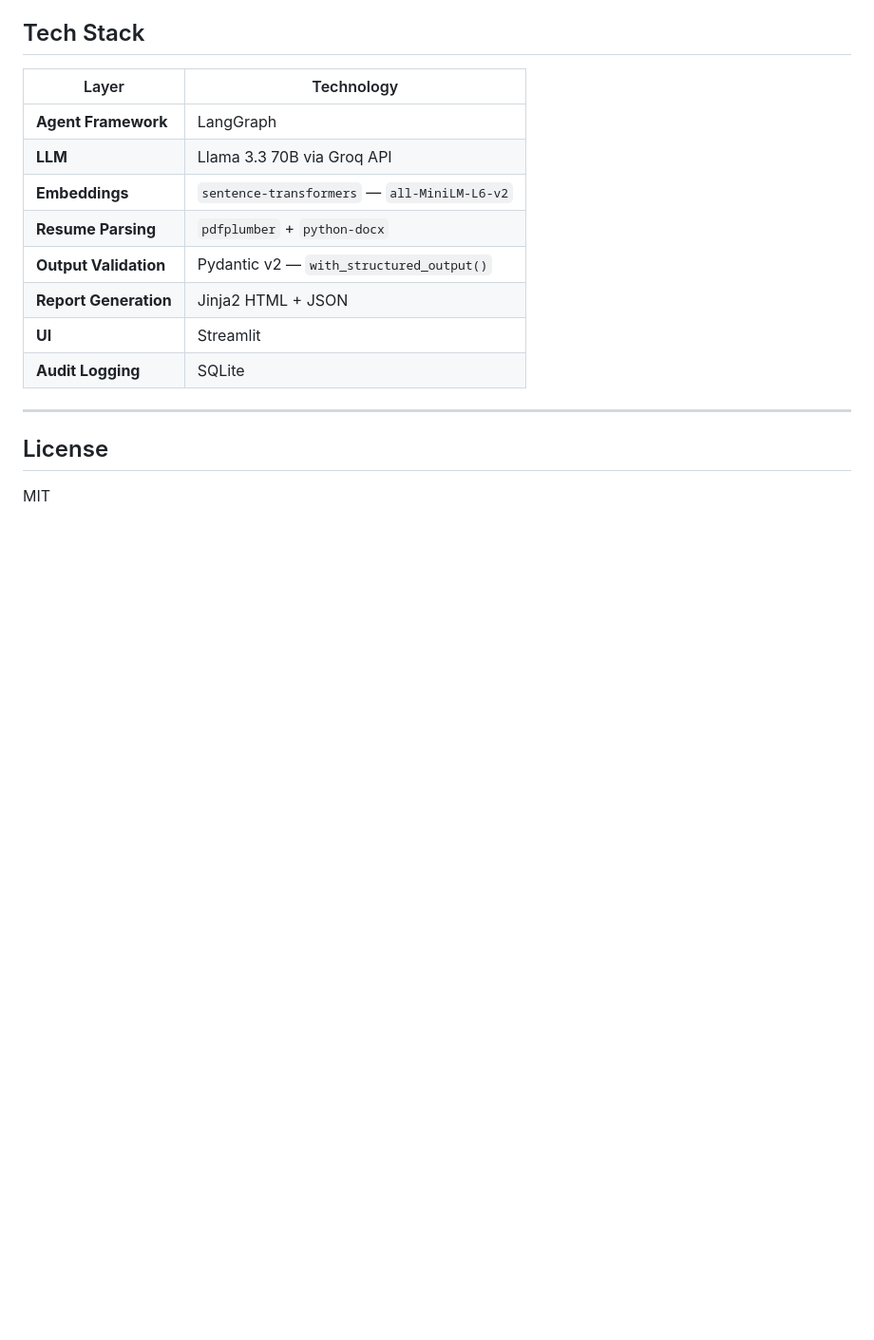
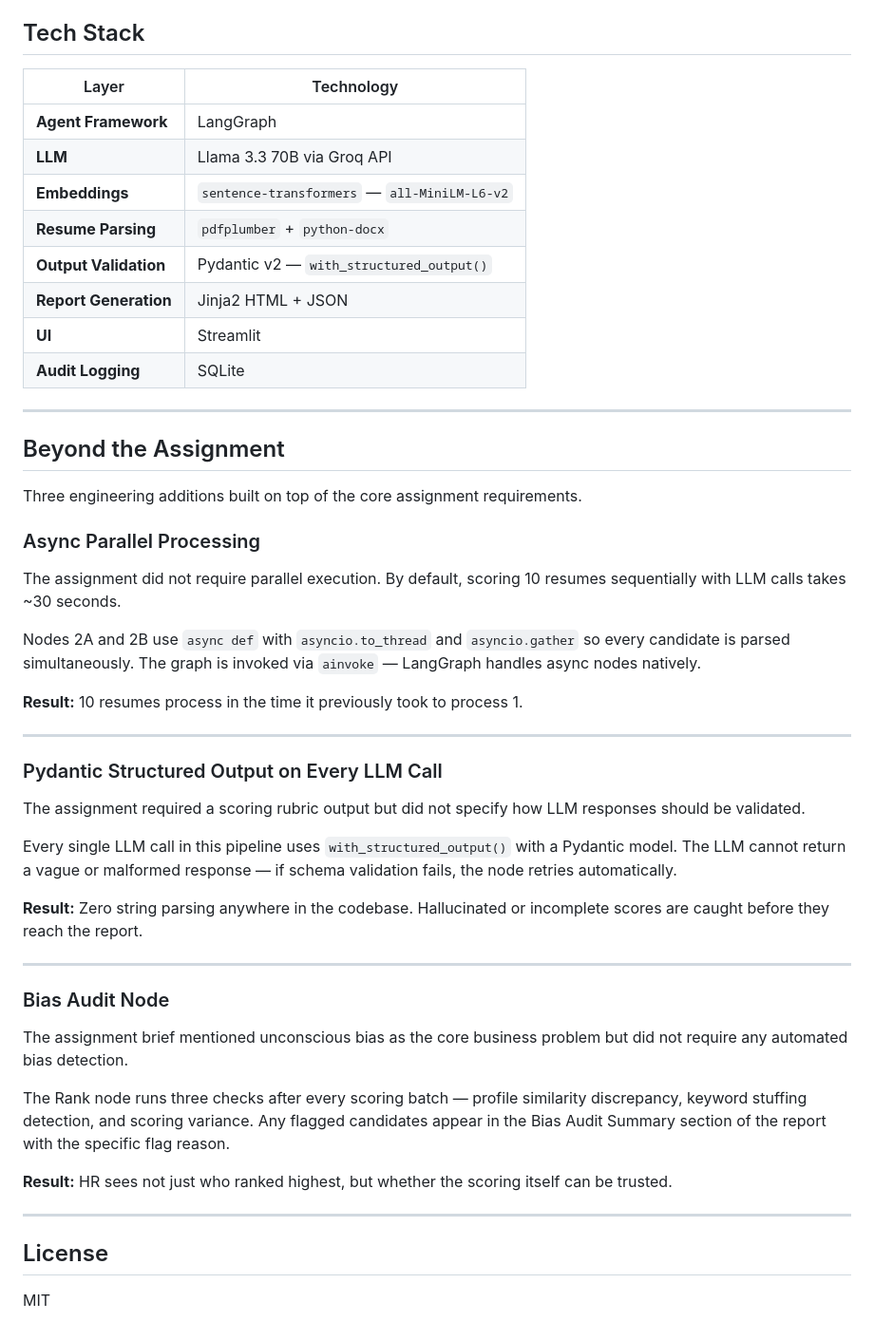
Before and after one commit to sarthaksingh17/TCI-HR-resume-system, a Markdown page: README.md, the part around one of its changes. Shown at 95% size. Rendered like a GitHub page; blank space fills up the shorter version.

```diff
--- a/README.md
+++ b/README.md
@@ -281,6 +310,40 @@ APP_PASSWORD=your_password     # enables password gate on Streamlit UI
 
 ---
 
+## Beyond the Assignment
+
+Three engineering additions built on top of the core assignment requirements.
+
+### Async Parallel Processing
+
+The assignment did not require parallel execution. By default, scoring 10 resumes sequentially with LLM calls takes ~30 seconds.
+
+Nodes 2A and 2B use `async def` with `asyncio.to_thread` and `asyncio.gather` so every candidate is parsed simultaneously. The graph is invoked via `ainvoke` — LangGraph handles async nodes natively.
+
+**Result:** 10 resumes process in the time it previously took to process 1.
+
+---
+
+### Pydantic Structured Output on Every LLM Call
+
+The assignment required a scoring rubric output but did not specify how LLM responses should be validated.
+
+Every single LLM call in this pipeline uses `with_structured_output()` with a Pydantic model. The LLM cannot return a vague or malformed response — if schema validation fails, the node retries automatically.
+
+**Result:** Zero string parsing anywhere in the codebase. Hallucinated or incomplete scores are caught before they reach the report.
+
+---
+
+### Bias Audit Node
+
+The assignment brief mentioned unconscious bias as the core business problem but did not require any automated bias detection.
+
+The Rank node runs three checks after every scoring batch — profile similarity discrepancy, keyword stuffing detection, and scoring variance. Any flagged candidates appear in the Bias Audit Summary section of the report with the specific flag reason.
+
+**Result:** HR sees not just who ranked highest, but whether the scoring itself can be trusted.
+
+---
+
 ## License
 
 MIT
```
Also changed, not shown: other parts of README.md (+29 -0 lines).
